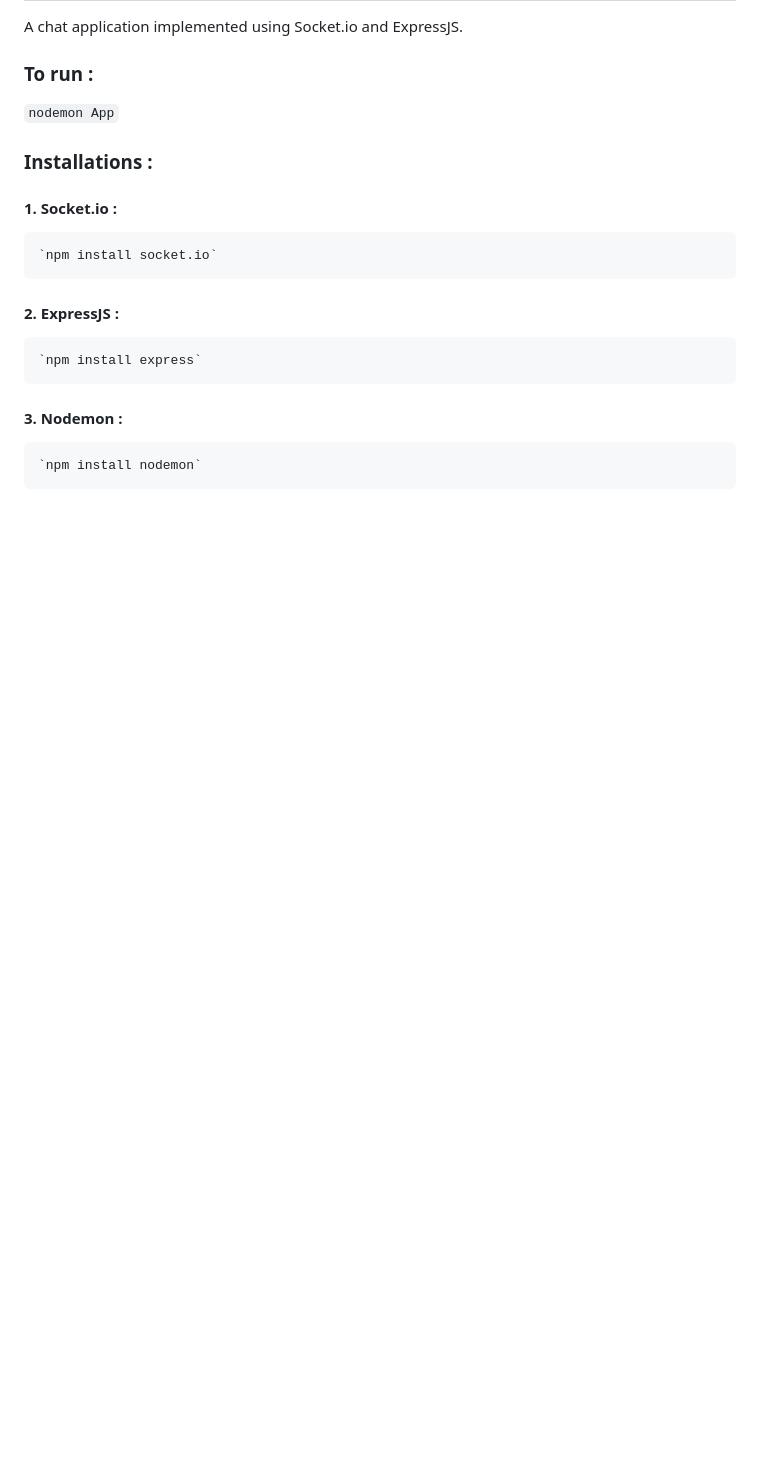
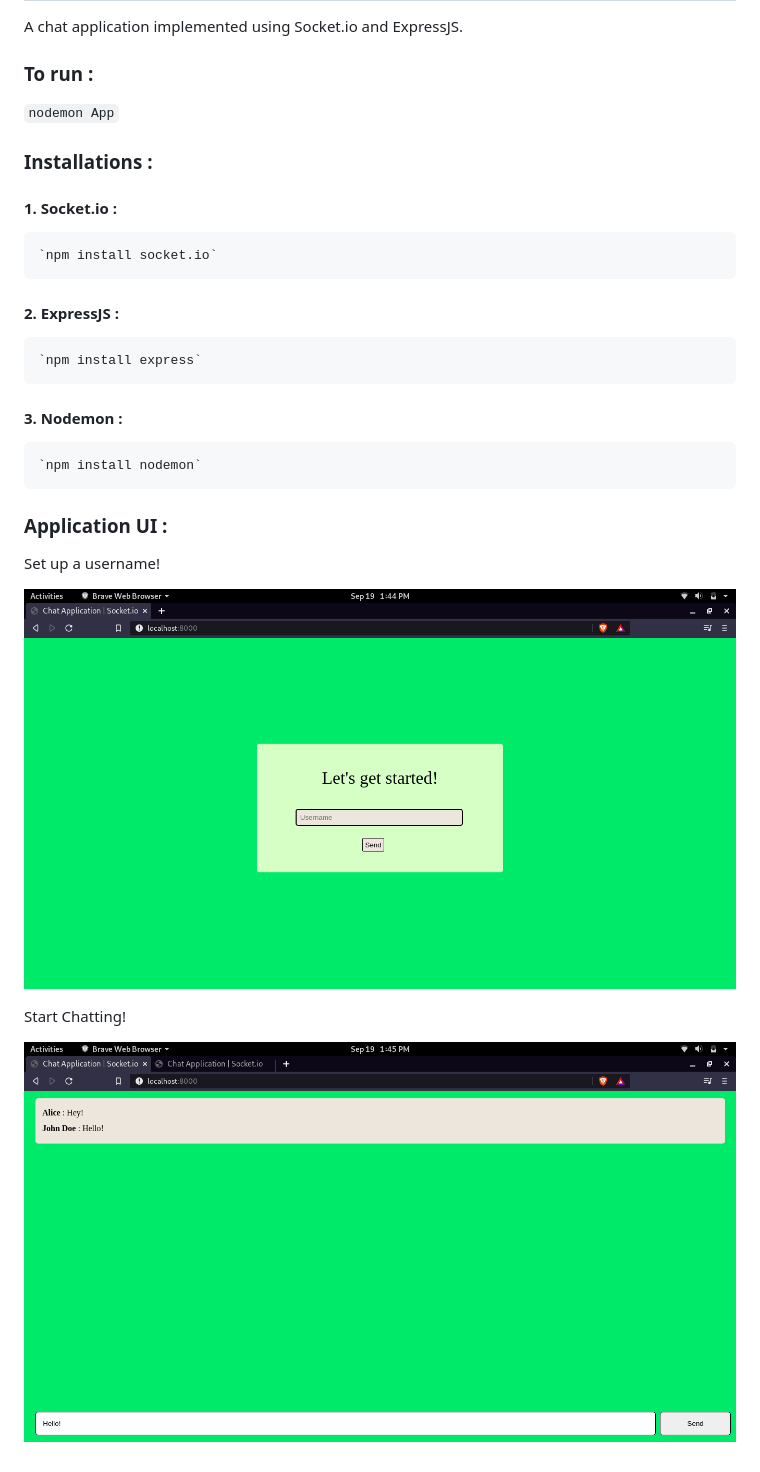
Before and after one commit to AayushKhandekar/Chat-Application-using-Socket.io, a Markdown page: README.md, the part around the change. GitHub-like rendering; pictures changed too: Chat-Application-Screenshot-1.png (added), Chat-Application-Screenshot-2.png (added); blank space fills up the shorter version.

Commit message:
final readme

```diff
--- a/README.md
+++ b/README.md
@@ -19,3 +19,13 @@ A chat application implemented using Socket.io and ExpressJS.
 #### 3. Nodemon :
 
     `npm install nodemon`
+
+### Application UI :
+
+Set up a username!
+
+![Screenshot-1](Chat-Application-Screenshot-2.png)
+
+Start Chatting!
+
+![Screenshot-1](Chat-Application-Screenshot-1.png)
```
